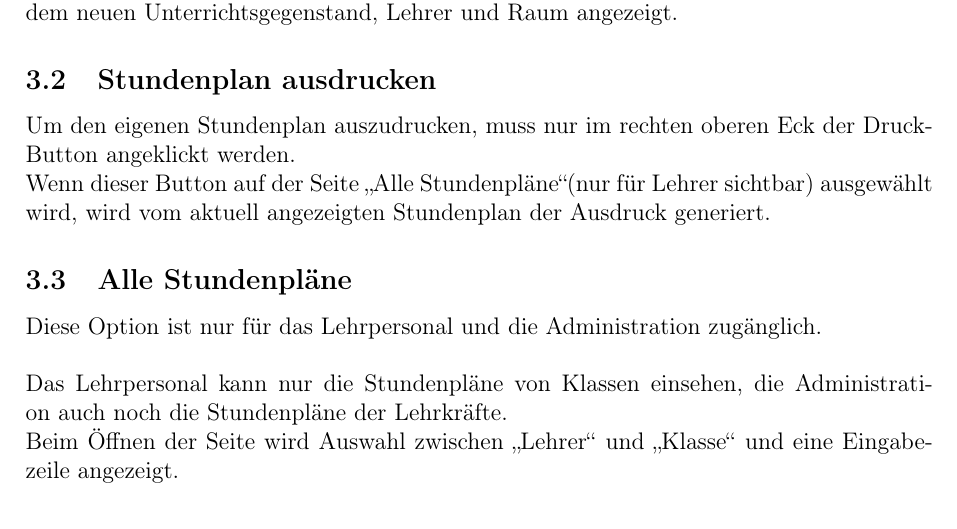
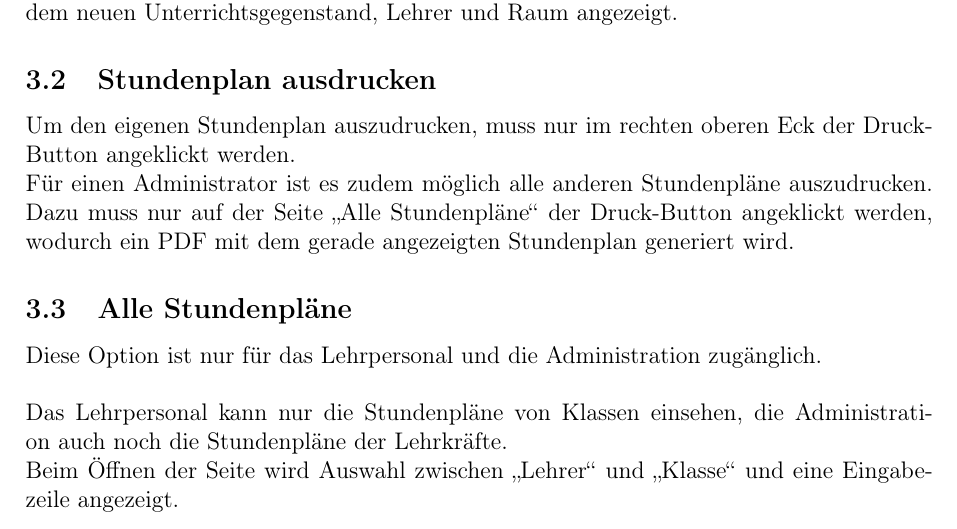
Before and after one commit to SIS-Team/SIS-Doc, a LaTeX document (userInstructions.tex, which reads instructions/user/timetables.tex): part of page 4 of 6, cut so that both start at the same text. Compiled offline with pdfLaTeX.

Commit message:
only an admin can do so

```diff
--- a/instructions/user/timetables.tex
+++ b/instructions/user/timetables.tex
@@ -8,7 +8,7 @@ Innerhalb des modifizierten Stundenplans werden die Supplierungen der gewählten
 Wenn bei einer Stunde nur der Lehrer oder der Raum geändert wurde, wird im Popup der betroffene Eintrag verändert. Wenn jedoch in dieser Stunde ein anderes Fach unterrichtet wird, wird im Popup der alte Eintrag durch ein \enquote{-} ersetzt und eine zusätzliche Zeile mit dem neuen Unterrichtsgegenstand, Lehrer und Raum angezeigt.
 \subsection{Stundenplan ausdrucken}
 Um den eigenen Stundenplan auszudrucken, muss nur im rechten oberen Eck der Druck-Button angeklickt werden.\\
-Wenn dieser Button auf der Seite \enquote{Alle Stundenpläne}(nur für Lehrer sichtbar) ausgewählt wird, wird vom aktuell angezeigten Stundenplan der Ausdruck generiert.
+Für einen Administrator ist es zudem möglich alle anderen Stundenpläne auszudrucken. Dazu muss nur auf der Seite \enquote{Alle Stundenpläne} der Druck-Button angeklickt werden, wodurch ein PDF mit dem gerade angezeigten Stundenplan generiert wird.
 \subsection{Alle Stundenpläne}
 Diese Option ist nur für das Lehrpersonal und die Administration zugänglich.\\\\
 Das Lehrpersonal kann nur die Stundenpläne von Klassen einsehen, die Administration auch noch die Stundenpläne der Lehrkräfte.\\
```
